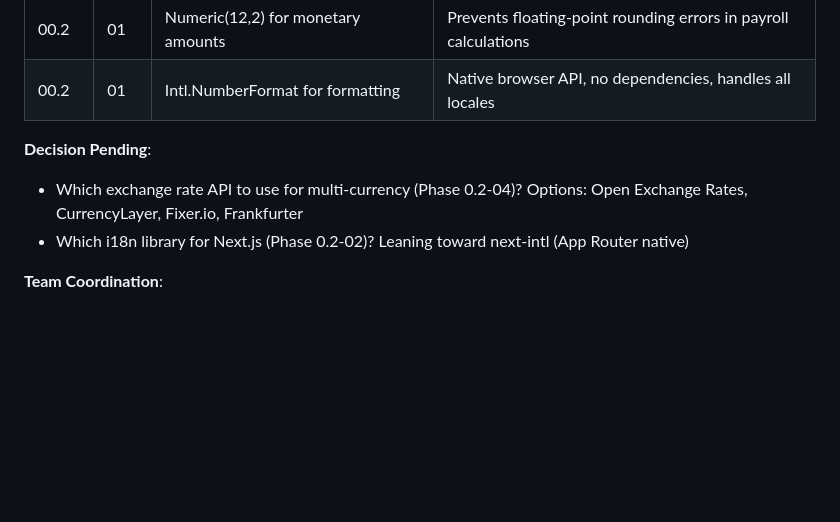
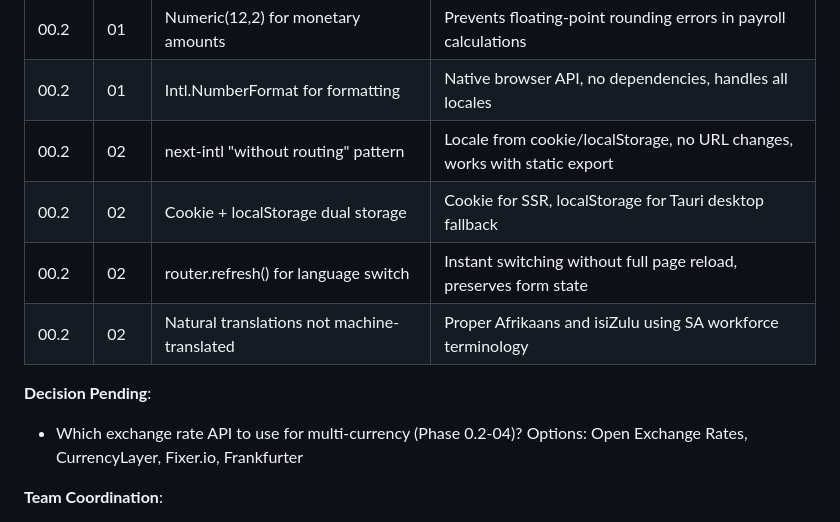
Before and after one commit to Dipanapana/RostraCore, a Markdown page: .planning/STATE.md, the part around one of its changes. GitHub-like rendering; blank space fills up the shorter version.

```diff
--- a/.planning/STATE.md
+++ b/.planning/STATE.md
@@ -104,10 +105,13 @@ None currently.
 | 00.2   | 01   | Origin-country locale for currency | ZAR always displays as "R 1 234,56" (SA format), not user's locale |
 | 00.2   | 01   | Numeric(12,2) for monetary amounts | Prevents floating-point rounding errors in payroll calculations |
 | 00.2   | 01   | Intl.NumberFormat for formatting | Native browser API, no dependencies, handles all locales |
+| 00.2   | 02   | next-intl "without routing" pattern | Locale from cookie/localStorage, no URL changes, works with static export |
+| 00.2   | 02   | Cookie + localStorage dual storage | Cookie for SSR, localStorage for Tauri desktop fallback |
+| 00.2   | 02   | router.refresh() for language switch | Instant switching without full page reload, preserves form state |
+| 00.2   | 02   | Natural translations not machine-translated | Proper Afrikaans and isiZulu using SA workforce terminology |
 
 **Decision Pending**:
 - Which exchange rate API to use for multi-currency (Phase 0.2-04)? Options: Open Exchange Rates, CurrencyLayer, Fixer.io, Frankfurter
-- Which i18n library for Next.js (Phase 0.2-02)? Leaning toward next-intl (App Router native)
 
 **Team Coordination**:
 - Weekly sync meetings: Mondays 10:00 AM SAST
```
Also changed, not shown: other parts of .planning/STATE.md (+12 -11 lines).
